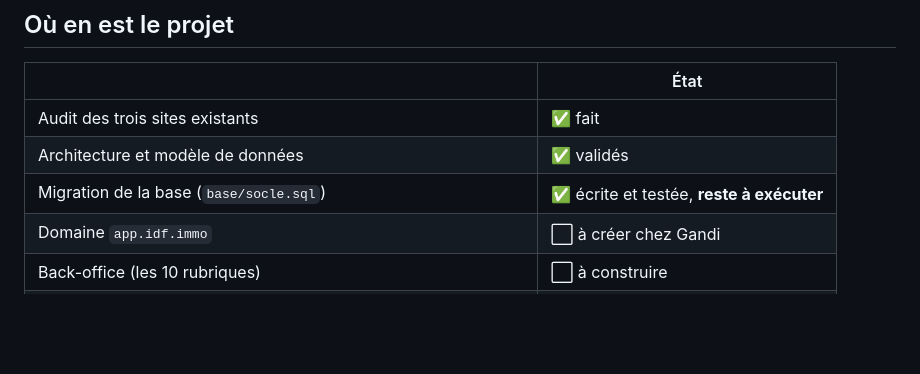
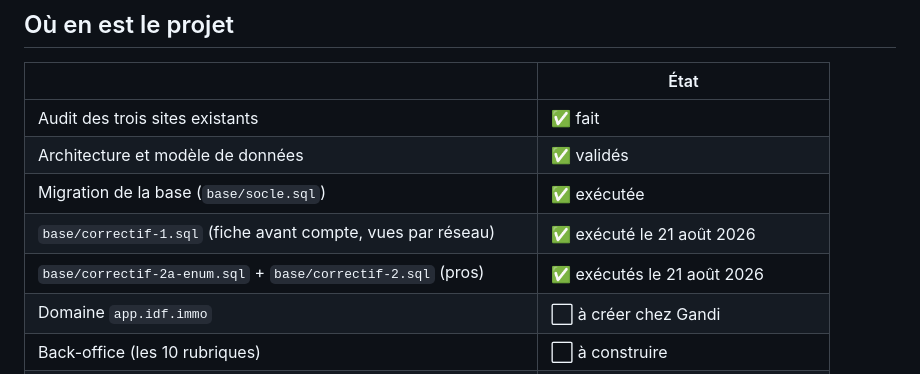
Before and after one commit to mariecelineetave-source/app-idf-immo, a Markdown page: README.md, the part around the change. Rendered like a GitHub page; blank space fills up the shorter version.

```diff
--- a/README.md
+++ b/README.md
@@ -27,7 +27,9 @@ pour lui.
 |---|---|
 | Audit des trois sites existants | ✅ fait |
 | Architecture et modèle de données | ✅ validés |
-| Migration de la base (`base/socle.sql`) | ✅ écrite et testée, **reste à exécuter** |
+| Migration de la base (`base/socle.sql`) | ✅ exécutée |
+| `base/correctif-1.sql` (fiche avant compte, vues par réseau) | ✅ exécuté le 21 août 2026 |
+| `base/correctif-2a-enum.sql` + `base/correctif-2.sql` (pros) | ✅ exécutés le 21 août 2026 |
 | Domaine `app.idf.immo` | ⬜ à créer chez Gandi |
 | Back-office (les 10 rubriques) | ⬜ à construire |
 | Pages « Partager » et « Mon espace » — étudiants, associations | ⬜ à construire |
```
Also changed, not shown: CLAUDE.md (+2 -1 lines).
